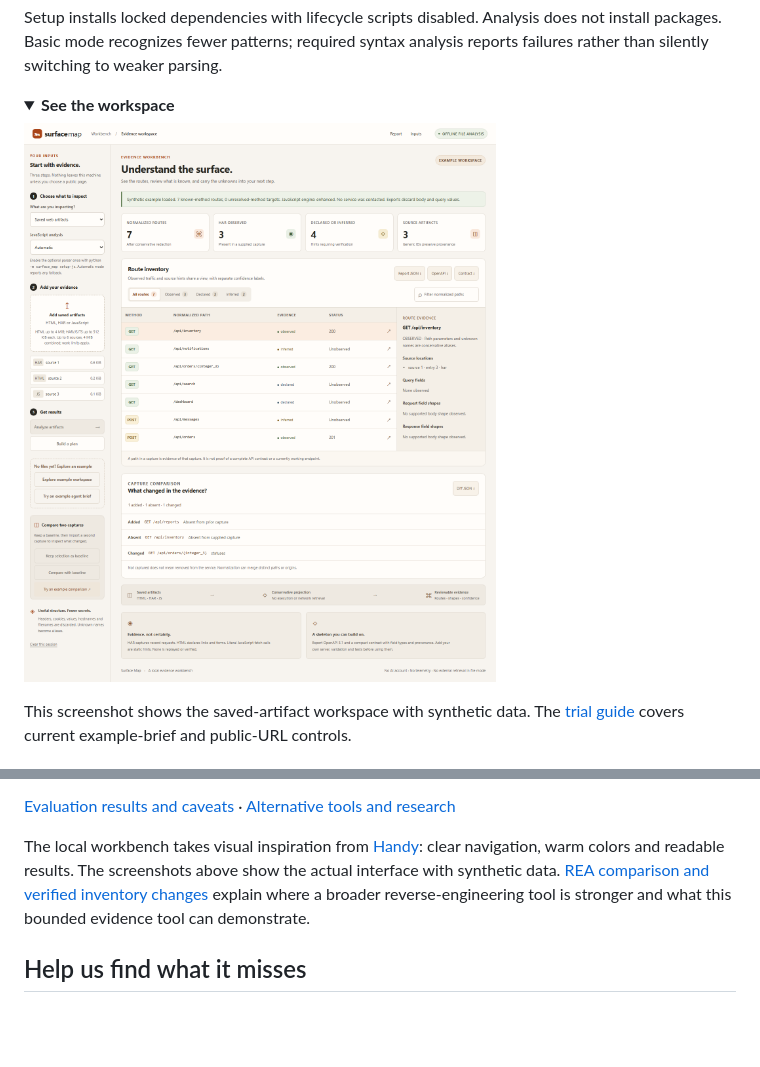
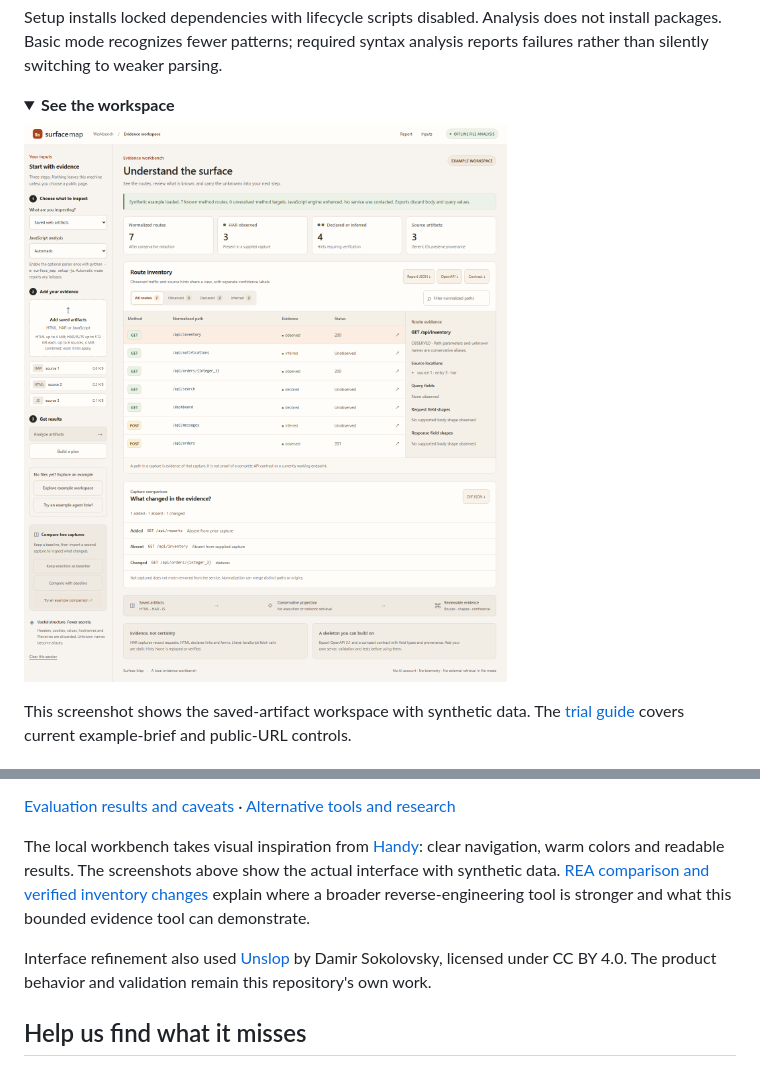
Before and after one commit to Jgolding1998/surface-map, a Markdown page: README.md, 2 parts joined by grey strips. GitHub-like rendering; pictures changed too: docs/dashboard.png; folded sections open; blank space fills up the shorter version.

Commit message:
Refine interface hierarchy with product-specific Unslop guidance

```diff
--- a/README.md
+++ b/README.md
@@ -152,6 +152,10 @@ the actual interface with synthetic data. [REA comparison and verified inventory
 explain where a broader reverse-engineering tool is stronger and what this
 bounded evidence tool can demonstrate.
 
+Interface refinement also used [Unslop](https://github.com/heydamir/unslop) by
+Damir Sokolovsky, licensed under CC BY 4.0. The product behavior and validation
+remain this repository's own work.
+
 ## Help us find what it misses
 
 Try one flow you own or are authorized to inspect. Tell us what was wrong,
```
Also changed, not shown: docs/mobile.png, docs/source-dashboard.png, docs/source-mobile.png, 4 other files.
